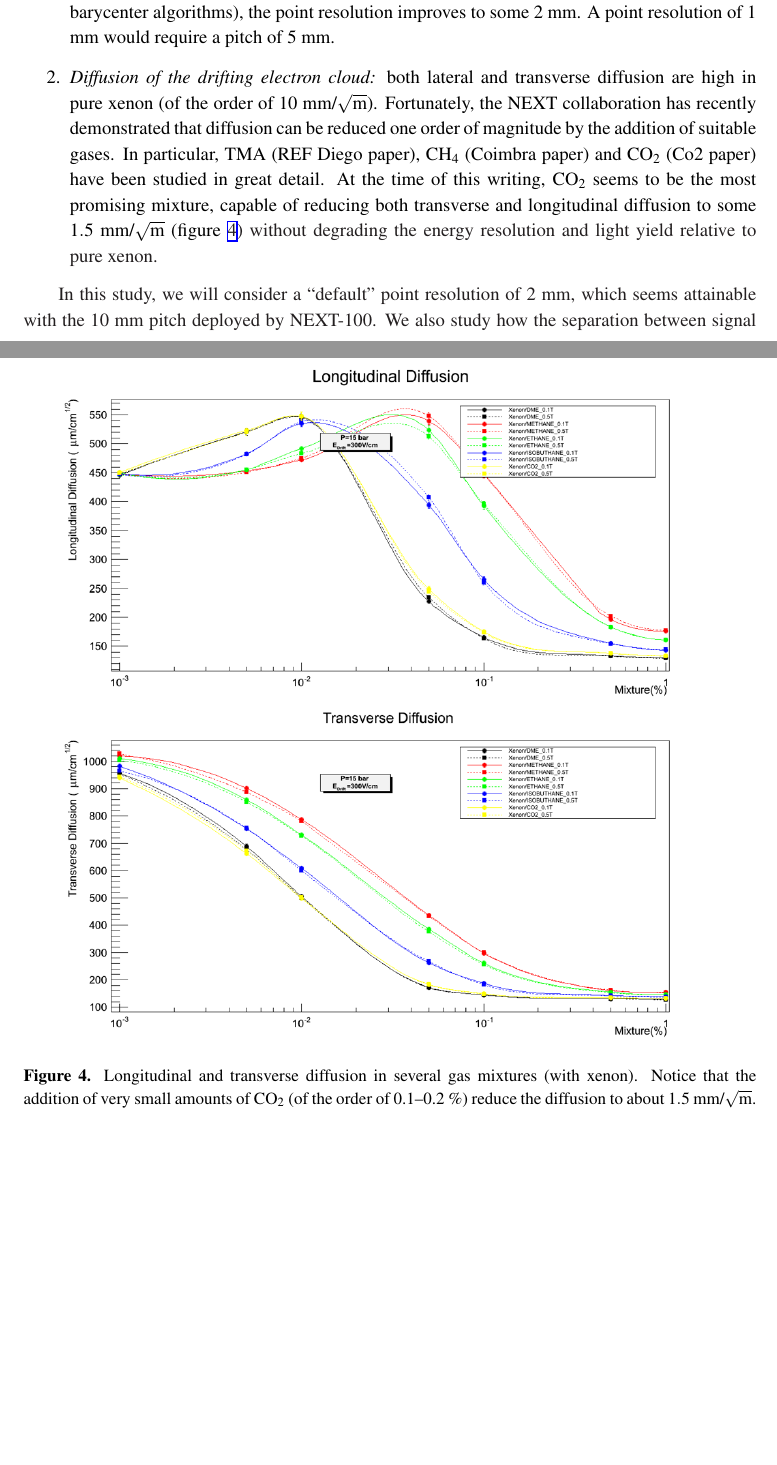
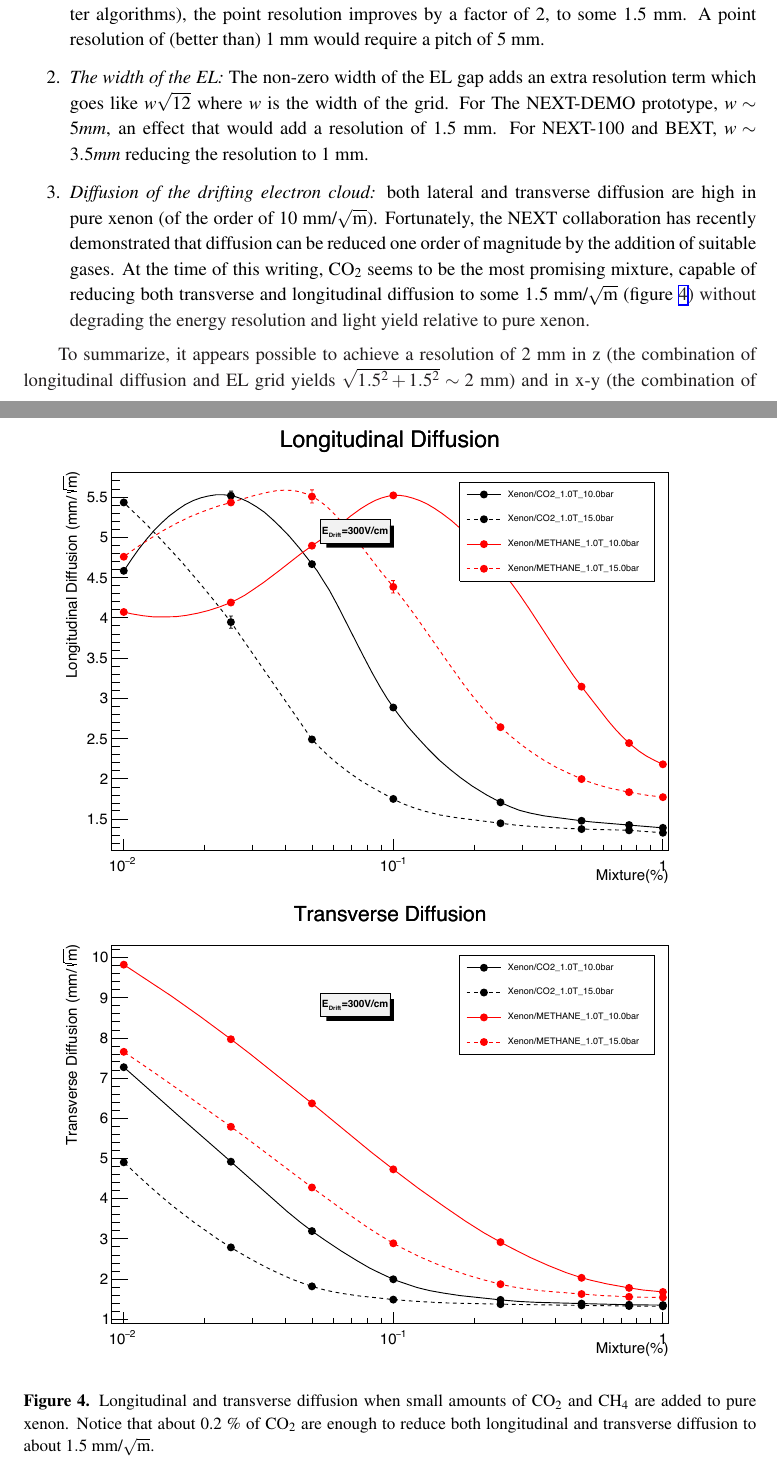
Before and after one commit to jjgomezcadenas/nextb, a LaTeX document (nextb3.tex): two parts of pages 6 and 7 of 19 before the commit and two parts of pages 6 and 7 of 20 after it, joined at a grey line, cut so that both start at the same text, the shorter picture padded with empty space. Compiled offline with pdfLaTeX.

Commit message:
fixing nextb3

```diff
--- a/nextb3.tex
+++ b/nextb3.tex
@@ -80,19 +80,25 @@ In this study we compare the single and double-electron track signatures in the
 %%%%%
 \begin{figure}[!htb]
 \centering
-\includegraphics[width=0.95\textwidth]{img/DL.png}\\
-\includegraphics[width=0.95\textwidth]{img/DT.png}
-\caption{Longitudinal and transverse diffusion in several gas mixtures (with xenon). Notice that the addition of very small amounts of \COT\ (of the order of 0.1--0.2 \%) reduce the diffusion to about $1.5$~mm/$\sqrt{\rm{m}}$.} \label{fig.DIF}
+\includegraphics[width=0.95\textwidth]{img/Longitudinal Diffusion300Vcm.pdf}\\
+\includegraphics[width=0.95\textwidth]{img/Transverse Diffusion300Vcm.pdf}
+\caption{Longitudinal and transverse diffusion when small amounts of \COT\ and \CHF\ are added to pure xenon. Notice that about 0.2 \% of \COT\ are enough to reduce both longitudinal and transverse diffusion to about $1.5$~mm/$\sqrt{\rm{m}}$.} \label{fig.DIF}
 \end{figure}
 %%%%%
 
 We note that the ability to conduct a detailed study of the reconstructed track is highly dependent on the spatial resolution with which the track can be reconstructed in the detector. Spacial resolution, in turn, depends on:
 \begin{enumerate}
-\item {\em Detector geometry:} this includes the pitch of the SiPMs in the tracking plane, and the thickness of the EL gap, as well as the SiPM response. Indeed, the use of SiPMs with very low dark current and high gain allows one to determine the location of an event by weighting the position of each sensor with the light recorded, thus improving dramatically the ``digital'' resolution, which goes as $\sim$pitch/$\sqrt{12}$. The digital point resolution corresponding to a pitch of 10 mm (NEXT-100) is 10$\sqrt{12} \sim 3$~mm. The non-zero width of the EL gap contributes to the spread of light between several SiPMs, an effect that partially spoils the resolution but leads to a better light distribution between sensors. Using weighted information (e.g, local barycenter algorithms), the point resolution improves to some 2 mm. A point resolution of 1 mm would require a pitch of 5 mm.
-\item {\em Diffusion of the drifting electron cloud:}  both lateral and transverse diffusion are high in pure xenon (of the order of $10$~mm/$\sqrt{\rm{m}}$). Fortunately, the NEXT collaboration has recently demonstrated that diffusion can be reduced one order of magnitude by the addition of suitable gases. In particular, TMA (REF Diego paper), \CHF\ (Coimbra paper) and \COT\ (Co2 paper) have been studied in great detail. At the time of this writing, \COT\ seems to be the most promising mixture, capable of reducing both transverse and longitudinal diffusion to some $1.5$~mm/$\sqrt{\rm{m}}$ (figure \ref{fig.DIF}) without degrading the energy resolution and light yield relative to pure xenon.
+\item {\em Detector geometry:} this includes the pitch of the SiPMs in the tracking plane, and the thickness of the EL gap, as well as the SiPM response. Indeed, the use of SiPMs with very low dark current and high gain allows one to determine the location of an event by weighting the position of each sensor with the light recorded, thus improving dramatically the ``digital'' resolution, which goes as $\sim$pitch/$\sqrt{12}$. The digital point resolution corresponding to a pitch of 10 mm (NEXT-100) is 10$\sqrt{12} \sim 3$~mm. Using weighted information (e.g, local barycenter algorithms), the point resolution improves by a factor of 2, to some 1.5 mm. A point resolution of (better than) 1 mm would require a pitch of 5 mm.
+\item {\em The width of the EL:}
+The non-zero width of the EL gap adds an extra resolution term which goes like $w\sqrt{12}$~where $w$~is the width of the grid. For The NEXT-DEMO prototype, $w\sim 5 mm$, an effect that would add a resolution of 1.5 mm. For NEXT-100 and BEXT, $w\sim 3.5 mm$~reducing the resolution to 1 mm.
+
+\item {\em Diffusion of the drifting electron cloud:}  both lateral and transverse diffusion are high in pure xenon (of the order of $10$~mm/$\sqrt{\rm{m}}$). Fortunately, the NEXT collaboration has recently demonstrated that diffusion can be reduced one order of magnitude by the addition of suitable gases. At the time of this writing, \COT\ seems to be the most promising mixture, capable of reducing both transverse and longitudinal diffusion to some $1.5$~mm/$\sqrt{\rm{m}}$ (figure \ref{fig.DIF}) without degrading the energy resolution and light yield relative to pure xenon.
 \end{enumerate}
 
-In this study, we will consider a ``default'' point resolution of 2 mm, which seems attainable with the 10 mm pitch deployed by NEXT-100. We also study how the separation between signal and background depend on position resolution.
+To summarize, it appears possible to achieve a resolution of 2 mm in z (the combination of
+longitudinal diffusion and EL grid yields $\sqrt{1.5^2+1.5^2} \sim 2$~mm) and in x-y
+(the combination of pitch and transverse diffusion also yields $\sqrt{1.5^2+1.5^2} \sim 2$~mm). Thus, we
+ consider a ``default'' point resolution of 2 mm for this study. We also study how the separation between signal and background depend on position resolution.
 
 \section{Electron tracks propagating in high pressure gas inside a magnetic field}\label{sec.magmotion}
 
```
Also changed, not shown: img/DriftVelocity300Vcm.pdf (added), img/Longitudinal Diffusion300Vcm.pdf (added), img/Transverse Diffusion300Vcm.pdf (added).
